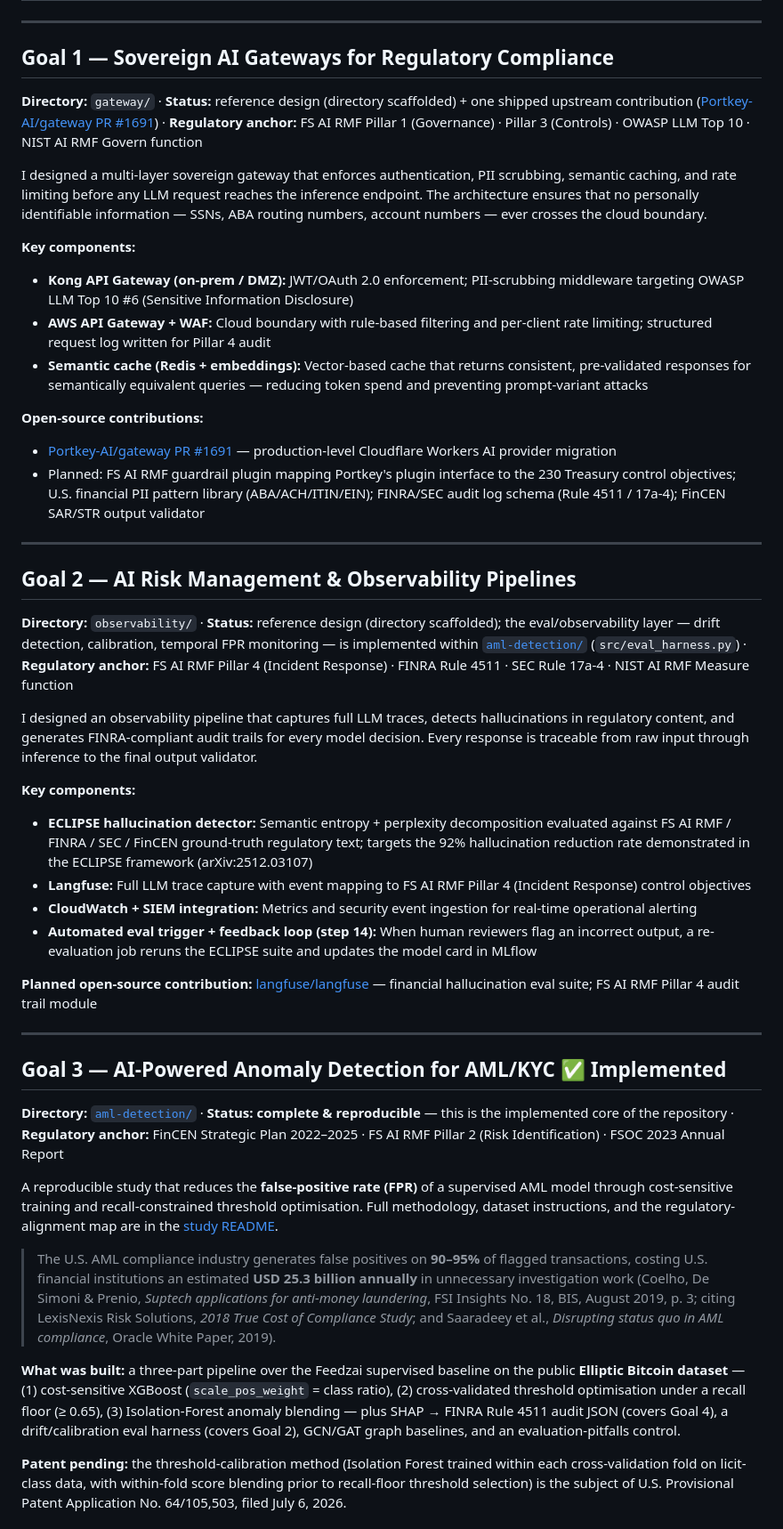
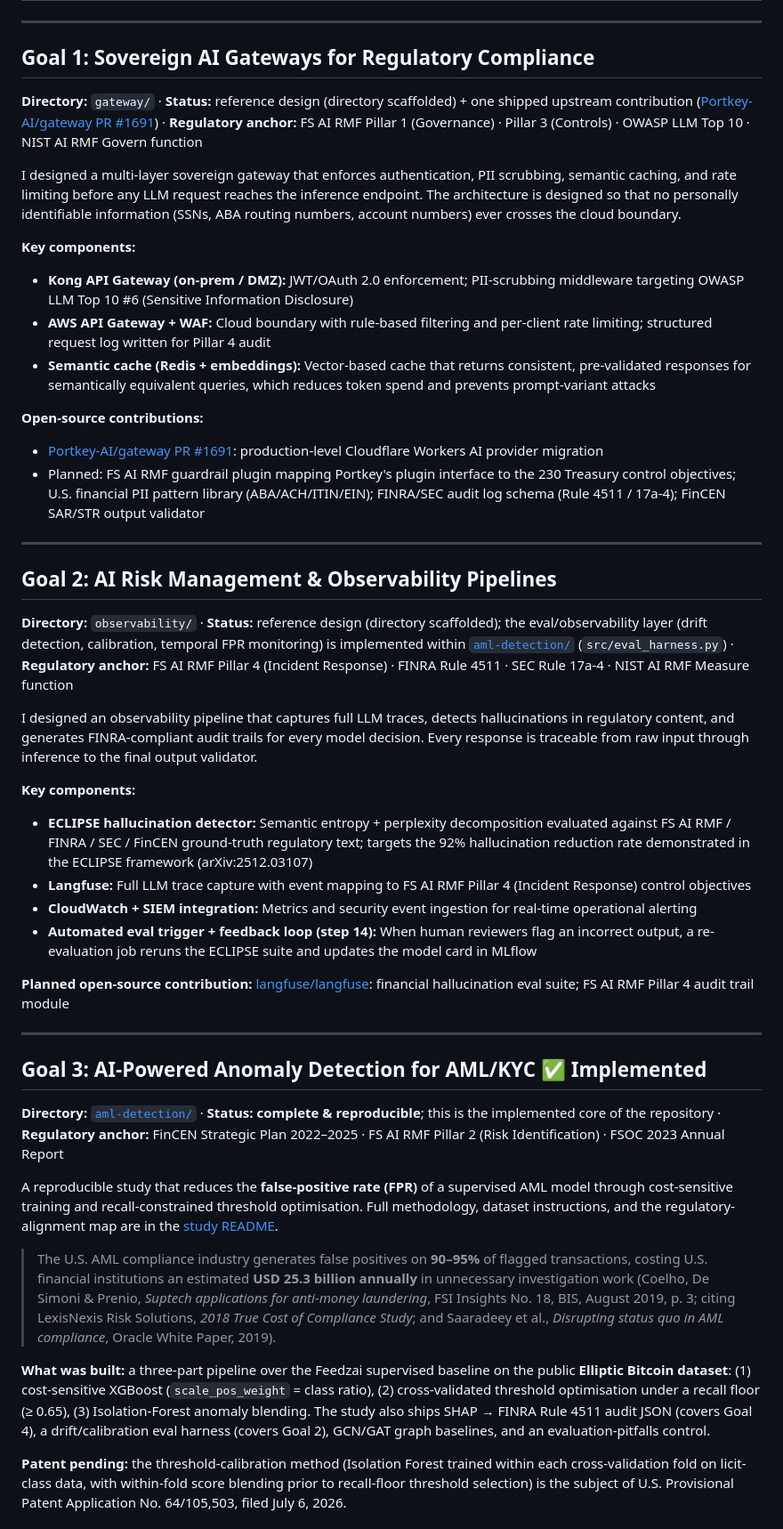
Before and after one commit to gucifer/financial-llm-governance, a Markdown page: README.md, the part around one of its changes. Shown at 89% size. GitHub-like rendering.

```diff
--- a/README.md
+++ b/README.md
@@ -103,26 +103,26 @@ Policy query
 
 ---
 
-## Goal 1 — Sovereign AI Gateways for Regulatory Compliance
+## Goal 1: Sovereign AI Gateways for Regulatory Compliance
 
 **Directory:** `gateway/` · **Status:** reference design (directory scaffolded) + one shipped upstream contribution ([Portkey-AI/gateway PR #1691](https://github.com/Portkey-AI/gateway/pull/1691)) · **Regulatory anchor:** FS AI RMF Pillar 1 (Governance) · Pillar 3 (Controls) · OWASP LLM Top 10 · NIST AI RMF Govern function
 
-I designed a multi-layer sovereign gateway that enforces authentication, PII scrubbing, semantic caching, and rate limiting before any LLM request reaches the inference endpoint. The architecture ensures that no personally identifiable information — SSNs, ABA routing numbers, account numbers — ever crosses the cloud boundary.
+I designed a multi-layer sovereign gateway that enforces authentication, PII scrubbing, semantic caching, and rate limiting before any LLM request reaches the inference endpoint. The architecture is designed so that no personally identifiable information (SSNs, ABA routing numbers, account numbers) ever crosses the cloud boundary.
 
 **Key components:**
 - **Kong API Gateway (on-prem / DMZ):** JWT/OAuth 2.0 enforcement; PII-scrubbing middleware targeting OWASP LLM Top 10 #6 (Sensitive Information Disclosure)
 - **AWS API Gateway + WAF:** Cloud boundary with rule-based filtering and per-client rate limiting; structured request log written for Pillar 4 audit
-- **Semantic cache (Redis + embeddings):** Vector-based cache that returns consistent, pre-validated responses for semantically equivalent queries — reducing token spend and preventing prompt-variant attacks
+- **Semantic cache (Redis + embeddings):** Vector-based cache that returns consistent, pre-validated responses for semantically equivalent queries, which reduces token spend and prevents prompt-variant attacks
 
 **Open-source contributions:**
-- [Portkey-AI/gateway PR #1691](https://github.com/Portkey-AI/gateway/pull/1691) — production-level Cloudflare Workers AI provider migration
+- [Portkey-AI/gateway PR #1691](https://github.com/Portkey-AI/gateway/pull/1691): production-level Cloudflare Workers AI provider migration
 - Planned: FS AI RMF guardrail plugin mapping Portkey's plugin interface to the 230 Treasury control objectives; U.S. financial PII pattern library (ABA/ACH/ITIN/EIN); FINRA/SEC audit log schema (Rule 4511 / 17a-4); FinCEN SAR/STR output validator
 
 ---
 
-## Goal 2 — AI Risk Management & Observability Pipelines
+## Goal 2: AI Risk Management & Observability Pipelines
 
-**Directory:** `observability/` · **Status:** reference design (directory scaffolded); the eval/observability layer — drift detection, calibration, temporal FPR monitoring — is implemented within [`aml-detection/`](aml-detection/) (`src/eval_harness.py`) · **Regulatory anchor:** FS AI RMF Pillar 4 (Incident Response) · FINRA Rule 4511 · SEC Rule 17a-4 · NIST AI RMF Measure function
+**Directory:** `observability/` · **Status:** reference design (directory scaffolded); the eval/observability layer (drift detection, calibration, temporal FPR monitoring) is implemented within [`aml-detection/`](aml-detection/) (`src/eval_harness.py`) · **Regulatory anchor:** FS AI RMF Pillar 4 (Incident Response) · FINRA Rule 4511 · SEC Rule 17a-4 · NIST AI RMF Measure function
 
 I designed an observability pipeline that captures full LLM traces, detects hallucinations in regulatory content, and generates FINRA-compliant audit trails for every model decision. Every response is traceable from raw input through inference to the final output validator.
 
@@ -132,19 +132,19 @@ I designed an observability pipeline that captures full LLM traces, detects hall
 - **CloudWatch + SIEM integration:** Metrics and security event ingestion for real-time operational alerting
 - **Automated eval trigger + feedback loop (step 14):** When human reviewers flag an incorrect output, a re-evaluation job reruns the ECLIPSE suite and updates the model card in MLflow
 
-**Planned open-source contribution:** [langfuse/langfuse](https://github.com/langfuse/langfuse) — financial hallucination eval suite; FS AI RMF Pillar 4 audit trail module
+**Planned open-source contribution:** [langfuse/langfuse](https://github.com/langfuse/langfuse): financial hallucination eval suite; FS AI RMF Pillar 4 audit trail module
 
 ---
 
-## Goal 3 — AI-Powered Anomaly Detection for AML/KYC  ✅ Implemented
+## Goal 3: AI-Powered Anomaly Detection for AML/KYC  ✅ Implemented
 
-**Directory:** [`aml-detection/`](aml-detection/) · **Status: complete & reproducible** — this is the implemented core of the repository · **Regulatory anchor:** FinCEN Strategic Plan 2022–2025 · FS AI RMF Pillar 2 (Risk Identification) · FSOC 2023 Annual Report
+**Directory:** [`aml-detection/`](aml-detection/) · **Status: complete & reproducible**; this is the implemented core of the repository · **Regulatory anchor:** FinCEN Strategic Plan 2022–2025 · FS AI RMF Pillar 2 (Risk Identification) · FSOC 2023 Annual Report
 
 A reproducible study that reduces the **false-positive rate (FPR)** of a supervised AML model through cost-sensitive training and recall-constrained threshold optimisation. Full methodology, dataset instructions, and the regulatory-alignment map are in the [study README](aml-detection/README.md).
 
 > The U.S. AML compliance industry generates false positives on **90–95%** of flagged transactions, costing U.S. financial institutions an estimated **USD 25.3 billion annually** in unnecessary investigation work (Coelho, De Simoni & Prenio, *Suptech applications for anti-money laundering*, FSI Insights No. 18, BIS, August 2019, p. 3; citing LexisNexis Risk Solutions, *2018 True Cost of Compliance Study*; and Saaradeey et al., *Disrupting status quo in AML compliance*, Oracle White Paper, 2019).
 
-**What was built:** a three-part pipeline over the Feedzai supervised baseline on the public **Elliptic Bitcoin dataset** — (1) cost-sensitive XGBoost (`scale_pos_weight` = class ratio), (2) cross-validated threshold optimisation under a recall floor (≥ 0.65), (3) Isolation-Forest anomaly blending — plus SHAP → FINRA Rule 4511 audit JSON (covers Goal 4), a drift/calibration eval harness (covers Goal 2), GCN/GAT graph baselines, and an evaluation-pitfalls control.
+**What was built:** a three-part pipeline over the Feedzai supervised baseline on the public **Elliptic Bitcoin dataset**: (1) cost-sensitive XGBoost (`scale_pos_weight` = class ratio), (2) cross-validated threshold optimisation under a recall floor (≥ 0.65), (3) Isolation-Forest anomaly blending. The study also ships SHAP → FINRA Rule 4511 audit JSON (covers Goal 4), a drift/calibration eval harness (covers Goal 2), GCN/GAT graph baselines, and an evaluation-pitfalls control.
 
 **Patent pending:** the threshold-calibration method (Isolation Forest trained within each cross-validation fold on licit-class data, with within-fold score blending prior to recall-floor threshold selection) is the subject of U.S. Provisional Patent Application No. 64/105,503, filed July 6, 2026.
 
```
Also changed, not shown: other parts of README.md (+29 -29 lines), aml-detection/README.md (+20 -20 lines), blog/honest-aml-evaluation.md (+16 -16 lines).
